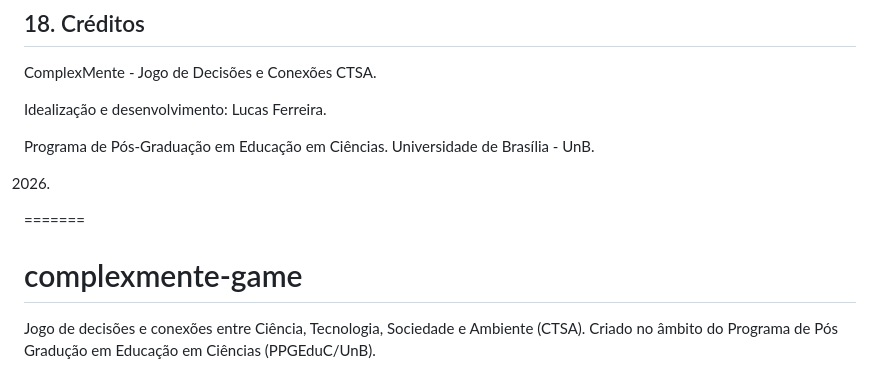
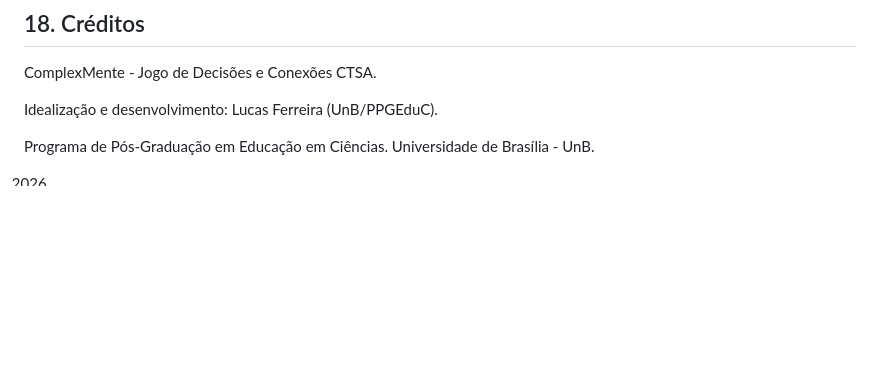
Before and after one commit to cometsinthesky/complexmente-game, a Markdown page: README.md, the part around the change. Rendered like a GitHub page; blank space fills up the shorter version.

```diff
--- a/README.md
+++ b/README.md
@@ -573,13 +573,9 @@ a branch main e a pasta raiz.
 
 ComplexMente - Jogo de Decisões e Conexões CTSA.
 
-Idealização e desenvolvimento:
-Lucas Ferreira.
+Idealização e desenvolvimento: Lucas Ferreira (UnB/PPGEduC).
 
 Programa de Pós-Graduação em Educação em Ciências.
 Universidade de Brasília - UnB.
 
 2026.
-=======
-# complexmente-game
-Jogo de decisões e conexões entre Ciência, Tecnologia, Sociedade e Ambiente (CTSA). Criado no âmbito do Programa de Pós Gradução em Educação em Ciências (PPGEduC/UnB).
```
